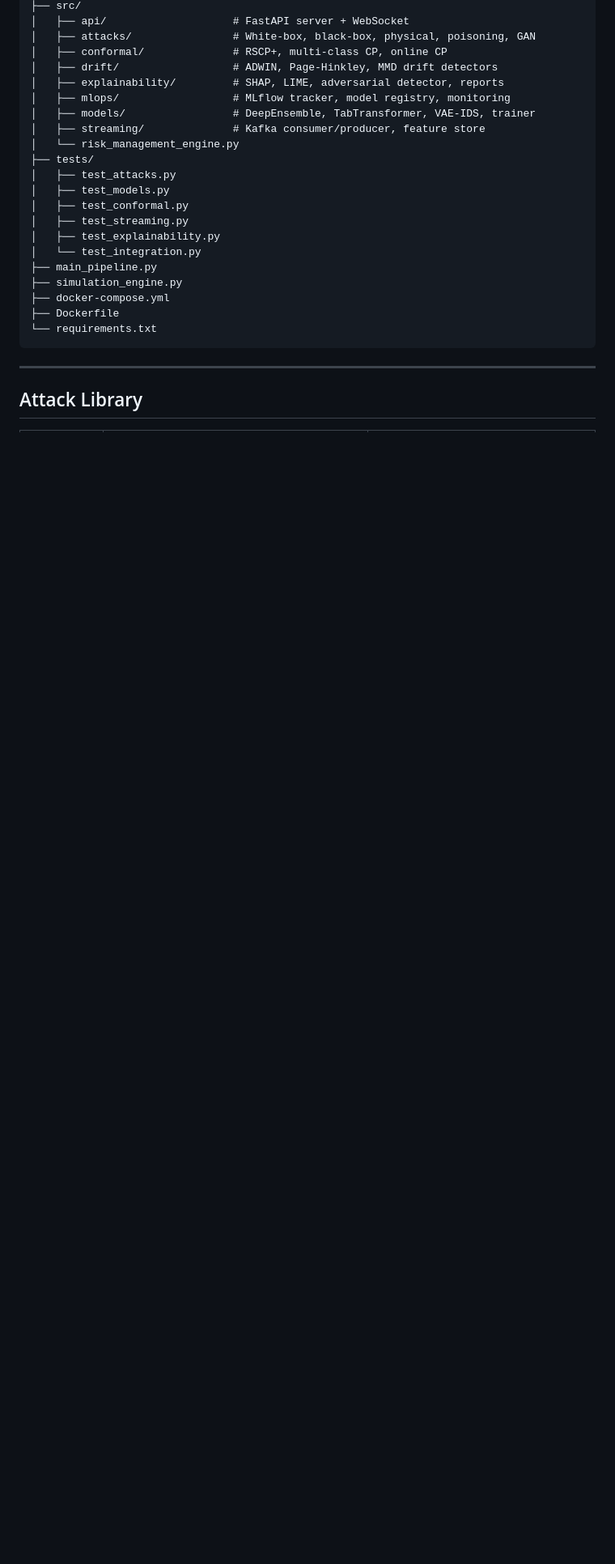
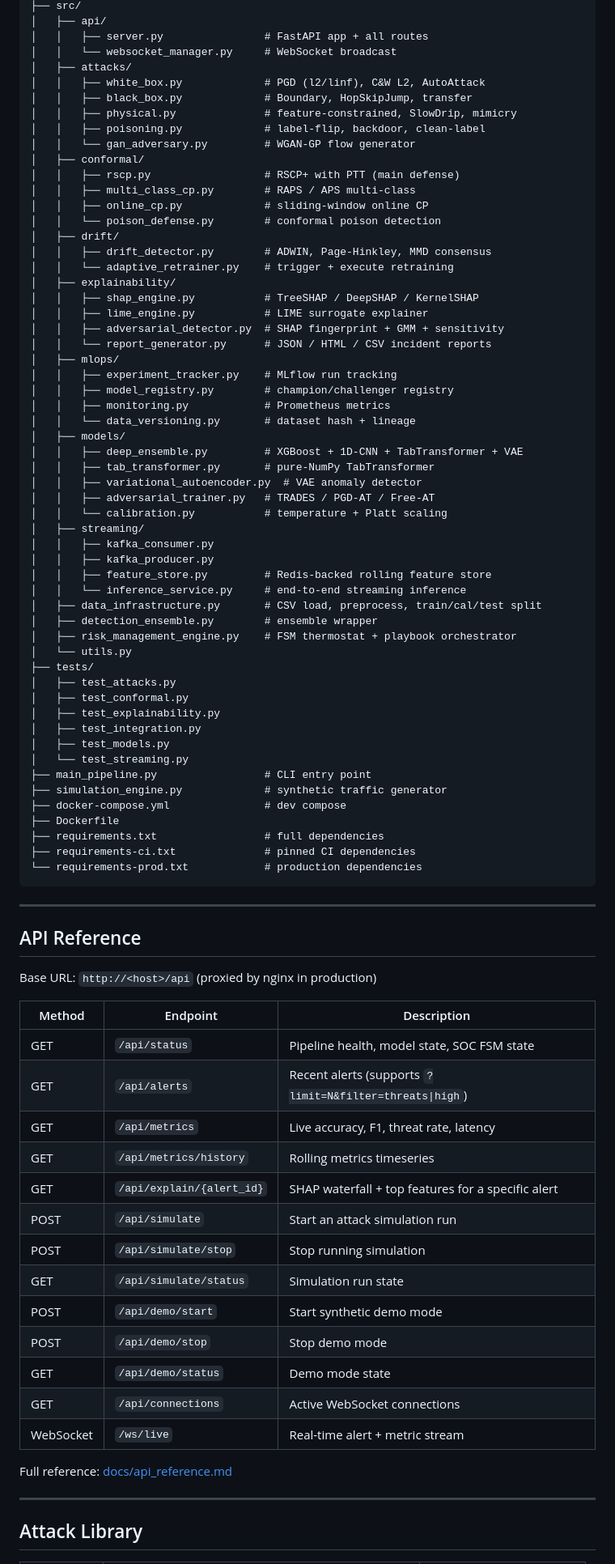
Before and after one commit to PSURI1894/Adversarially-resilient-detection-pipelines, a Markdown page: README.md, the part around one of its changes. Shown at 81% size. Drawn GitHub-style; blank space fills up the shorter version.

````diff
--- a/README.md
+++ b/README.md
@@ -190,26 +208,85 @@ Adversarially-resilient-detection-pipelines/
 ├── src/
-│   ├── api/                    # FastAPI server + WebSocket
-│   ├── attacks/                # White-box, black-box, physical, poisoning, GAN
-│   ├── conformal/              # RSCP+, multi-class CP, online CP
-│   ├── drift/                  # ADWIN, Page-Hinkley, MMD drift detectors
-│   ├── explainability/         # SHAP, LIME, adversarial detector, reports
-│   ├── mlops/                  # MLflow tracker, model registry, monitoring
-│   ├── models/                 # DeepEnsemble, TabTransformer, VAE-IDS, trainer
-│   ├── streaming/              # Kafka consumer/producer, feature store
-│   └── risk_management_engine.py
+│   ├── api/
+│   │   ├── server.py                # FastAPI app + all routes
+│   │   └── websocket_manager.py     # WebSocket broadcast
+│   ├── attacks/
+│   │   ├── white_box.py             # PGD (l2/linf), C&W L2, AutoAttack
+│   │   ├── black_box.py             # Boundary, HopSkipJump, transfer
+│   │   ├── physical.py              # feature-constrained, SlowDrip, mimicry
+│   │   ├── poisoning.py             # label-flip, backdoor, clean-label
+│   │   └── gan_adversary.py         # WGAN-GP flow generator
+│   ├── conformal/
+│   │   ├── rscp.py                  # RSCP+ with PTT (main defense)
+│   │   ├── multi_class_cp.py        # RAPS / APS multi-class
+│   │   ├── online_cp.py             # sliding-window online CP
+│   │   └── poison_defense.py        # conformal poison detection
+│   ├── drift/
+│   │   ├── drift_detector.py        # ADWIN, Page-Hinkley, MMD consensus
+│   │   └── adaptive_retrainer.py    # trigger + execute retraining
+│   ├── explainability/
+│   │   ├── shap_engine.py           # TreeSHAP / DeepSHAP / KernelSHAP
+│   │   ├── lime_engine.py           # LIME surrogate explainer
+│   │   ├── adversarial_detector.py  # SHAP fingerprint + GMM + sensitivity
+│   │   └── report_generator.py      # JSON / HTML / CSV incident reports
+│   ├── mlops/
+│   │   ├── experiment_tracker.py    # MLflow run tracking
+│   │   ├── model_registry.py        # champion/challenger registry
+│   │   ├── monitoring.py            # Prometheus metrics
+│   │   └── data_versioning.py       # dataset hash + lineage
+│   ├── models/
+│   │   ├── deep_ensemble.py         # XGBoost + 1D-CNN + TabTransformer + VAE
+│   │   ├── tab_transformer.py       # pure-NumPy TabTransformer
+│   │   ├── variational_autoencoder.py  # VAE anomaly detector
+│   │   ├── adversarial_trainer.py   # TRADES / PGD-AT / Free-AT
+│   │   └── calibration.py           # temperature + Platt scaling
+│   ├── streaming/
+│   │   ├── kafka_consumer.py
+│   │   ├── kafka_producer.py
+│   │   ├── feature_store.py         # Redis-backed rolling feature store
+│   │   └── inference_service.py     # end-to-end streaming inference
+│   ├── data_infrastructure.py       # CSV load, preprocess, train/cal/test split
+│   ├── detection_ensemble.py        # ensemble wrapper
+│   ├── risk_management_engine.py    # FSM thermostat + playbook orchestrator
+│   └── utils.py
 ├── tests/
 │   ├── test_attacks.py
+│   ├── test_conformal.py
+│   ├── test_explainability.py
+│   ├── test_integration.py
 │   ├── test_models.py
-│   ├── test_conformal.py
-│   ├── test_streaming.py
-│   ├── test_explainability.py
-│   └── test_integration.py
-├── main_pipeline.py
-├── simulation_engine.py
-├── docker-compose.yml
+│   └── test_streaming.py
+├── main_pipeline.py                 # CLI entry point
+├── simulation_engine.py             # synthetic traffic generator
+├── docker-compose.yml               # dev compose
 ├── Dockerfile
-└── requirements.txt
+├── requirements.txt                 # full dependencies
+├── requirements-ci.txt              # pinned CI dependencies
+└── requirements-prod.txt            # production dependencies
 ```
+
+---
+
+## API Reference
+
+Base URL: `http://<host>/api`  (proxied by nginx in production)
+
+| Method | Endpoint | Description |
+|--------|----------|-------------|
+| GET | `/api/status` | Pipeline health, model state, SOC FSM state |
+| GET | `/api/alerts` | Recent alerts (supports `?limit=N&filter=threats\|high`) |
+| GET | `/api/metrics` | Live accuracy, F1, threat rate, latency |
+| GET | `/api/metrics/history` | Rolling metrics timeseries |
+| GET | `/api/explain/{alert_id}` | SHAP waterfall + top features for a specific alert |
+| POST | `/api/simulate` | Start an attack simulation run |
+| POST | `/api/simulate/stop` | Stop running simulation |
+| GET | `/api/simulate/status` | Simulation run state |
+| POST | `/api/demo/start` | Start synthetic demo mode |
+| POST | `/api/demo/stop` | Stop demo mode |
+| GET | `/api/demo/status` | Demo mode state |
+| GET | `/api/connections` | Active WebSocket connections |
+| WebSocket | `/ws/live` | Real-time alert + metric stream |
+
+Full reference: [docs/api_reference.md](docs/api_reference.md)
 
 ---
 
````
Also changed, not shown: other parts of README.md (+135 -115 lines).
